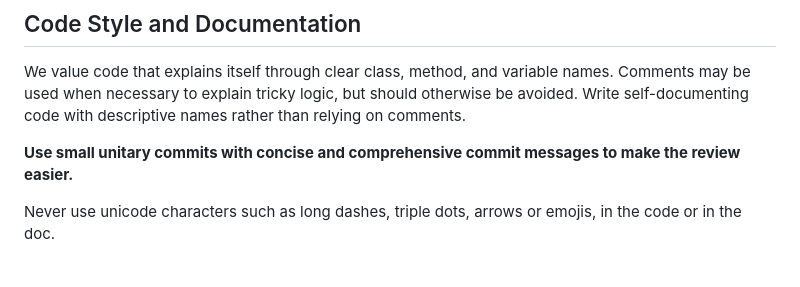
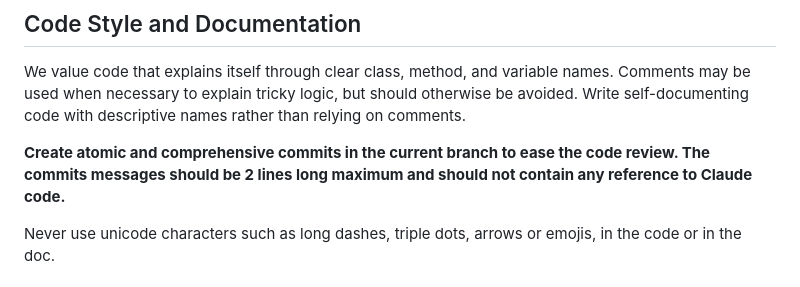
Before and after one commit to Krakoer/crimpy-app, a Markdown page: CLAUDE.md, the part around the change. Drawn GitHub-style.

Commit message:
Merge the duplicate .claude/CLAUDE.md into the root file

```diff
--- a/CLAUDE.md
+++ b/CLAUDE.md
@@ -14,7 +14,7 @@ Always source `~/.zshrc` before running commands.
 
 We value code that explains itself through clear class, method, and variable names. Comments may be used when necessary to explain tricky logic, but should otherwise be avoided. Write self-documenting code with descriptive names rather than relying on comments.
 
-**Use small unitary commits with concise and comprehensive commit messages to make the review easier.**
+**Create atomic and comprehensive commits in the current branch to ease the code review. The commits messages should be 2 lines long maximum and should not contain any reference to Claude code.**
 
 Never use unicode characters such as long dashes, triple dots, arrows or emojis, in the code or in the doc.
 
```
